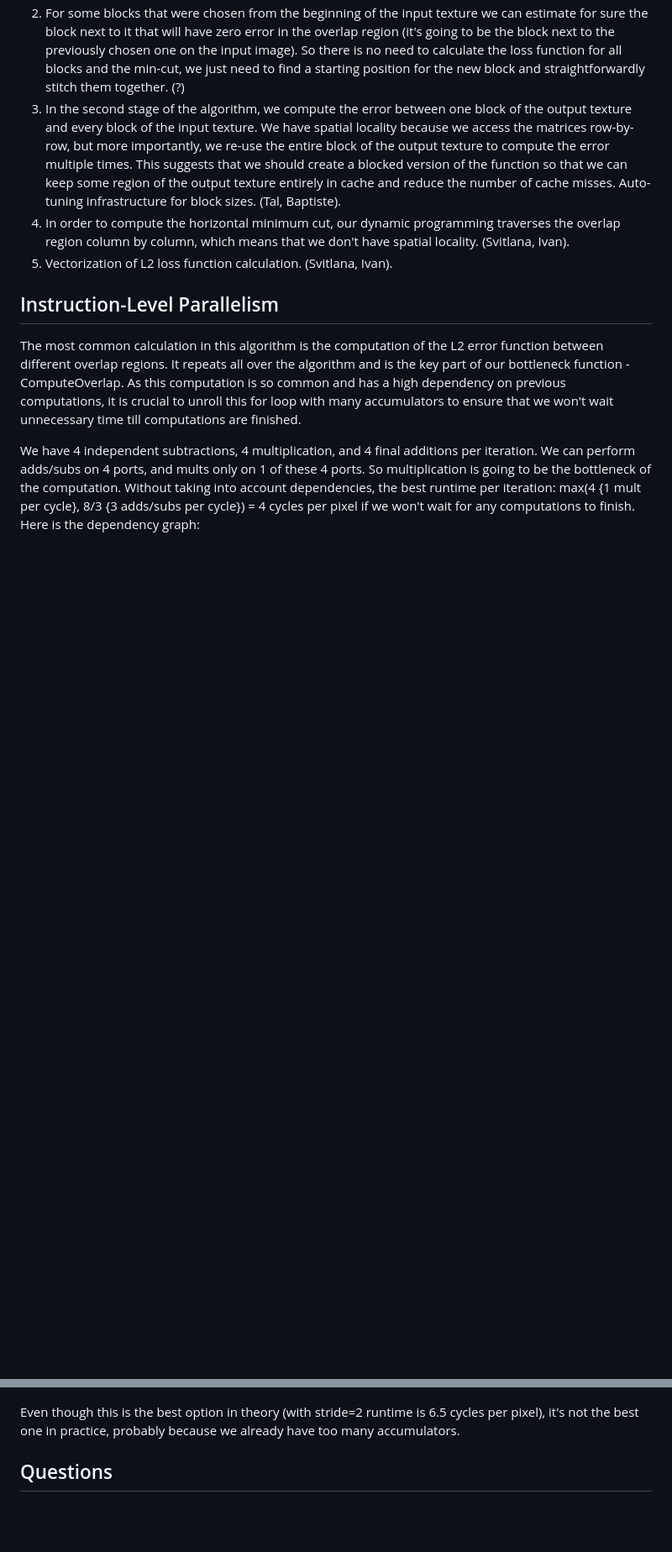
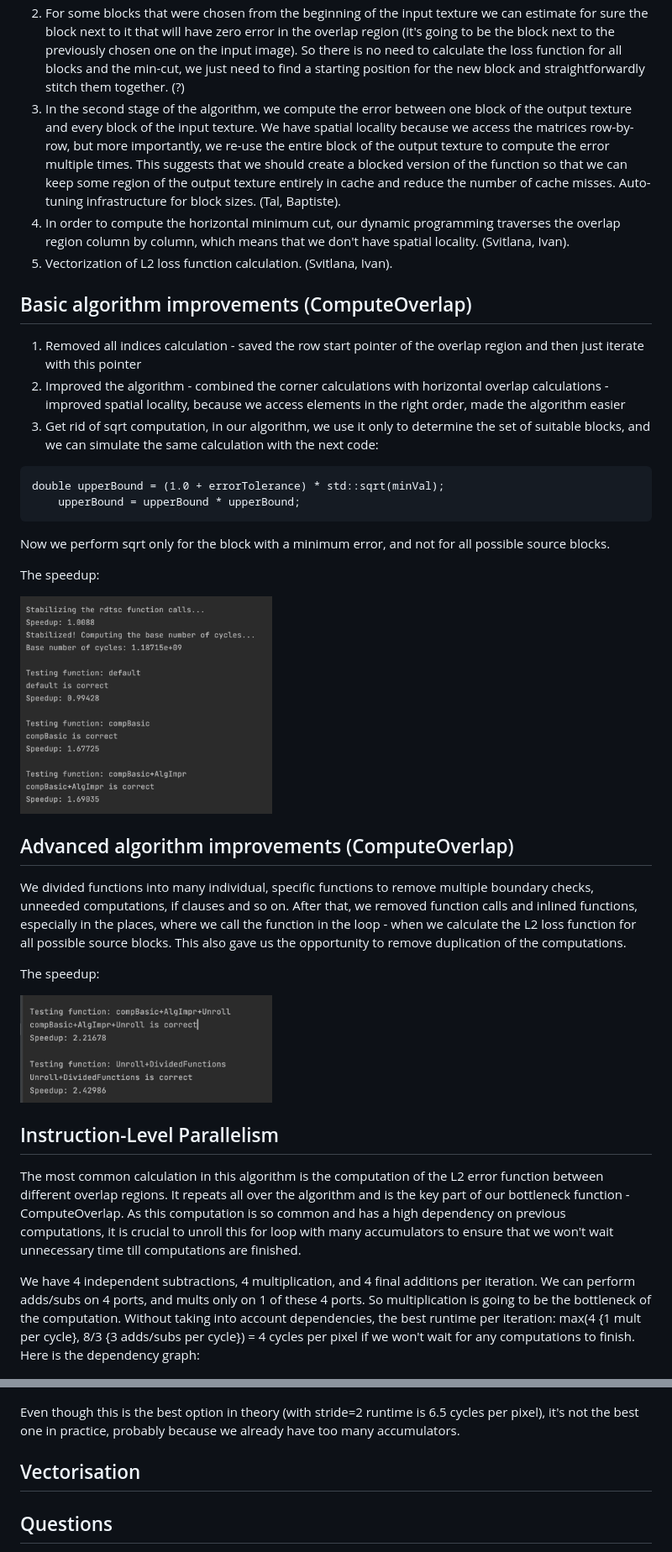
Before and after one commit to IvanSobko/image-quilting-optimization, a Markdown page: README.md, 2 parts joined by grey strips. Shown: that part at 84% size. Drawn GitHub-style; pictures changed too: docs/BasicCompute.png (added), docs/DivideOverlap.jpg (added); blank space fills up the shorter version.

Commit message:
Updated the documentation in README

````diff
--- a/README.md
+++ b/README.md
@@ -159,6 +159,32 @@ We found that these three optimizations made no noticiable impact on the runtime
 4. In order to compute the horizontal minimum cut, our dynamic programming traverses the overlap region column by column, which means that we don't have spatial locality. (Svitlana, Ivan).
 5. Vectorization of L2 loss function calculation. (Svitlana, Ivan).
 
+## Basic algorithm improvements (ComputeOverlap)
+1. Removed all indices calculation - saved the row start pointer of the overlap region and then just iterate with this pointer
+2. Improved the algorithm - combined the corner calculations with horizontal overlap calculations - improved spatial locality, because we access elements in the right order, made the algorithm easier
+3. Get rid of sqrt computation, in our algorithm, we use it only to determine the set of suitable blocks, and we can simulate the same calculation with the next code:
+
+```
+double upperBound = (1.0 + errorTolerance) * std::sqrt(minVal);
+    upperBound = upperBound * upperBound;
+```
+
+Now we perform sqrt only for the block with a minimum error, and not for all possible source blocks.
+
+The speedup:
+
+<img align="center" src="./docs/BasicCompute.png" width=300>
+
+## Advanced algorithm improvements (ComputeOverlap)
+We divided functions into many individual, specific functions to remove multiple boundary checks,
+unneeded computations, if clauses and so on.
+After that, we removed function calls and inlined functions, especially in the places, where we call the function in the loop  -
+when we calculate the L2 loss function for all possible source blocks. This also gave us the opportunity to remove duplication of the computations.
+
+The speedup:
+
+<img align="center" src="./docs/DivideOverlap.jpg" width=300>
+
 ## Instruction-Level Parallelism
 The most common calculation in this algorithm is the computation of the L2 error function between different overlap regions.
 It repeats all over the algorithm and is the key part of our bottleneck function - ComputeOverlap. As this computation is so
@@ -179,6 +205,9 @@ Because of the dependencies we need more that twice more time per iteration. The
 
 Even though this is the best option in theory (with stride=2 runtime is 6.5 cycles per pixel), it's not the best one in practice, probably because we already have too many accumulators.
 
+## Vectorisation
+
+
 ## Questions
 1. We have a lot of integer computations that can be vectorized nicely. For now, we change pixels values to double to
 calculate the performance using flops, but maybe we will need to choose another metric (calculating int ops too?) for the
````
